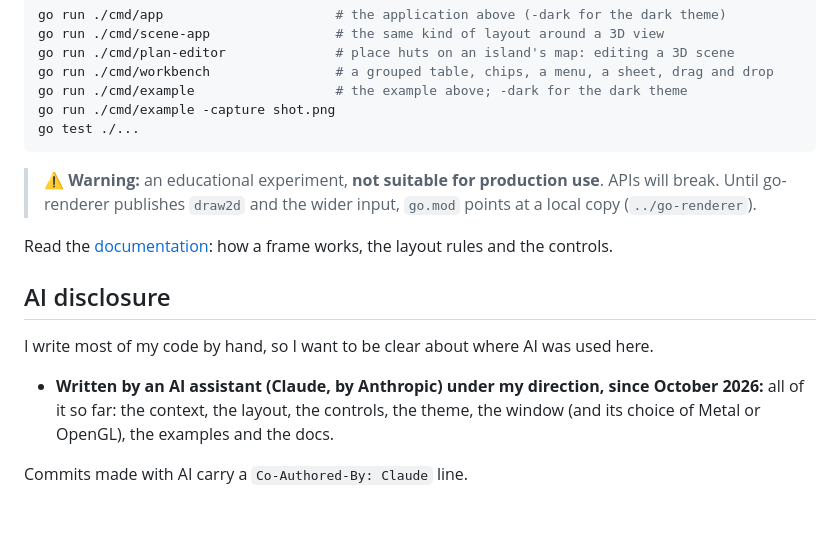
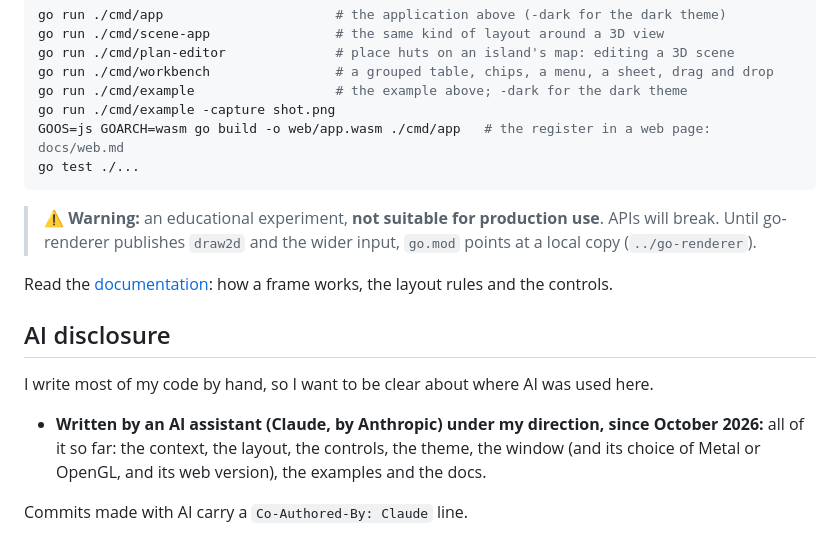
Before and after one commit to akrck02/go-ui, a Markdown page: README.md, the part around the change. Drawn GitHub-style; blank space fills up the shorter version.

````diff
--- a/README.md
+++ b/README.md
@@ -39,6 +39,7 @@ go run ./cmd/plan-editor              # place huts on an island's map: editing a
 go run ./cmd/workbench                # a grouped table, chips, a menu, a sheet, drag and drop
 go run ./cmd/example                  # the example above; -dark for the dark theme
 go run ./cmd/example -capture shot.png
+GOOS=js GOARCH=wasm go build -o web/app.wasm ./cmd/app   # the register in a web page: docs/web.md
 go test ./...
 ```
 
@@ -54,6 +55,6 @@ I write most of my code by hand, so I want to be clear about where AI was used h
 
 - **Written by an AI assistant (Claude, by Anthropic) under my direction, since October 2026:**
   all of it so far: the context, the layout, the controls, the theme, the window (and its choice of
-  Metal or OpenGL), the examples and the docs.
+  Metal or OpenGL, and its web version), the examples and the docs.
 
 Commits made with AI carry a `Co-Authored-By: Claude` line.
````
Also changed, not shown: docs/README.md (+4 -0 lines), docs/web.md (added, +93 -0 lines), docs/images/web-app.jpg (added), docs/images/web-scene.jpg (added), 9 other files.
